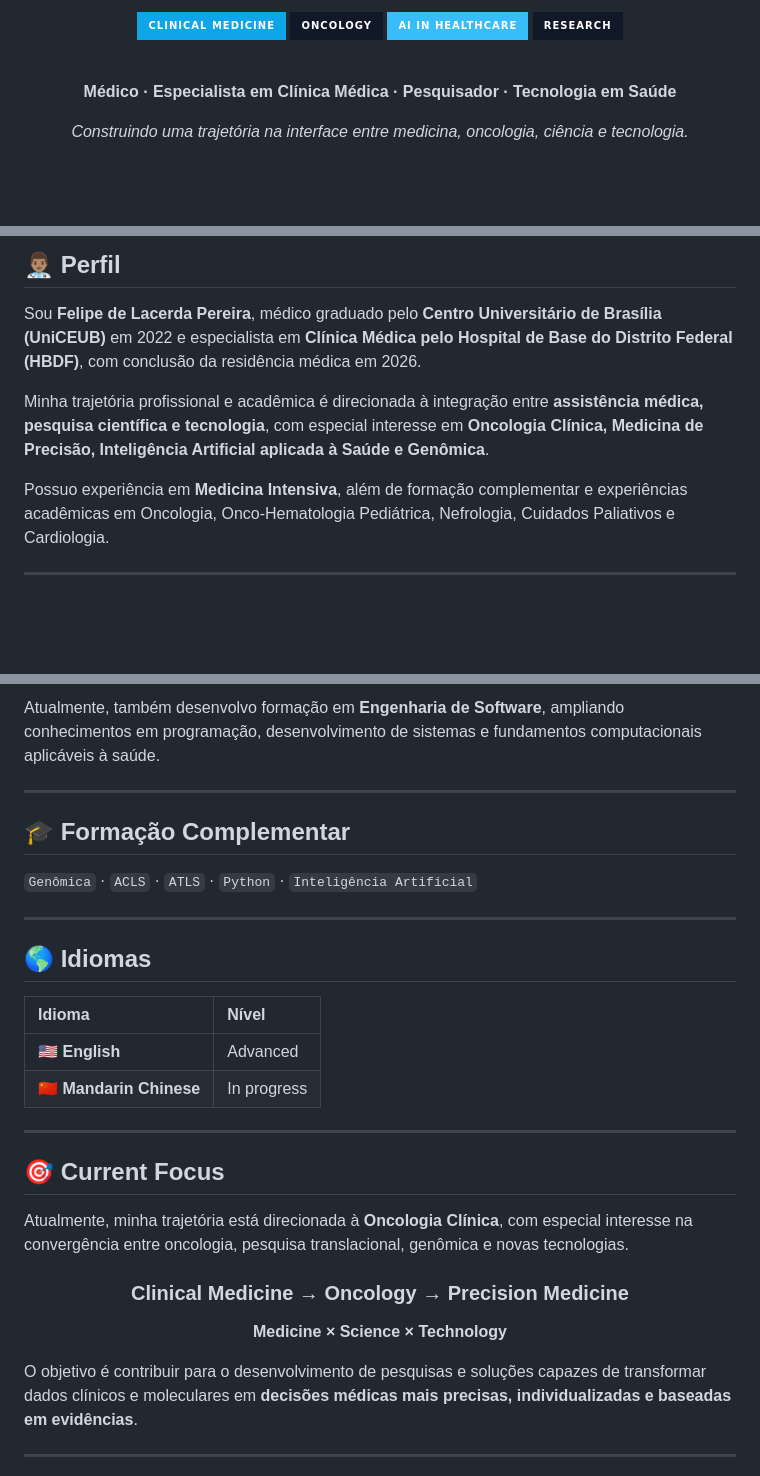
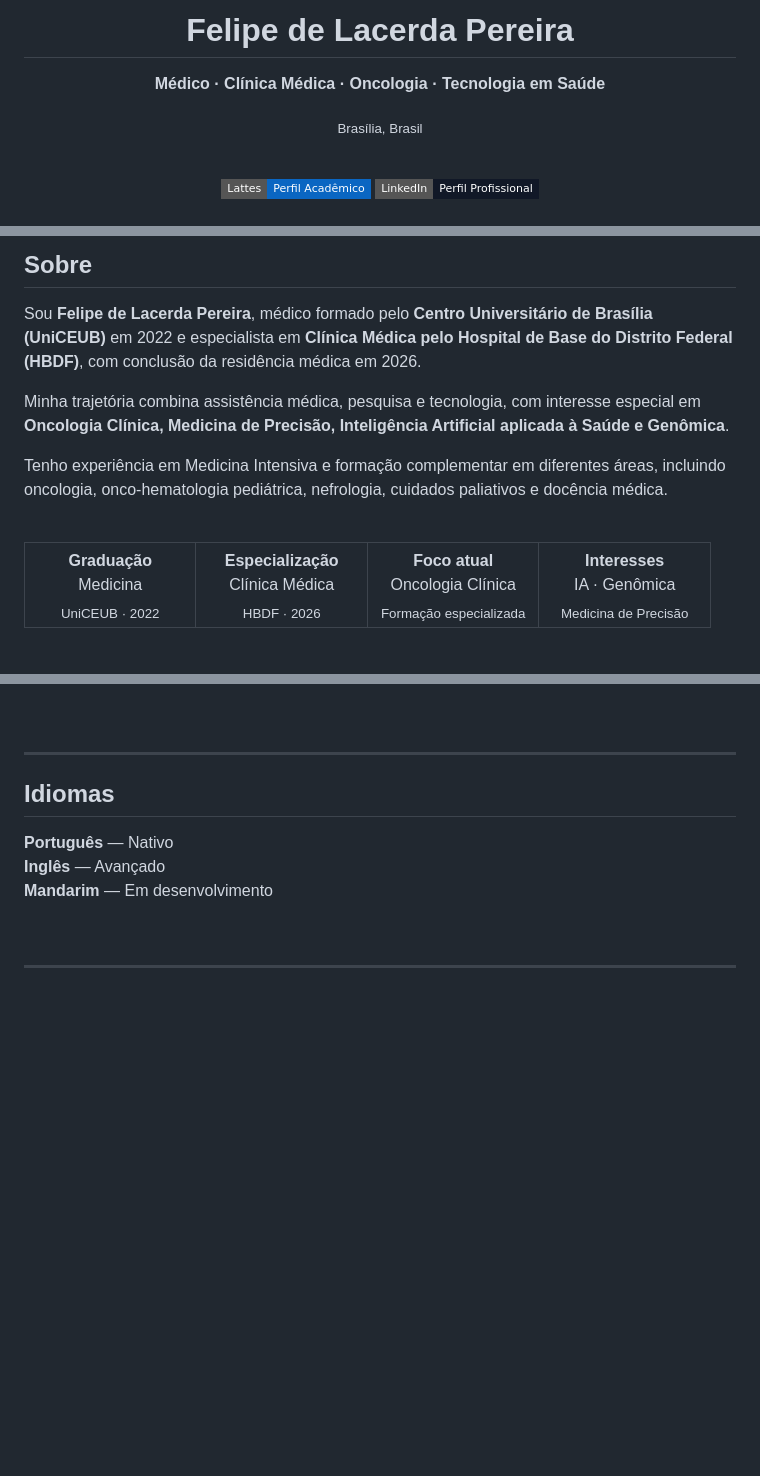
Before and after one commit to felipedlacerda/Hub-Acad-mico-Profissional, a Markdown page: README.md, 3 parts joined by grey strips. Drawn GitHub-style; badges without logos; blank space fills up the shorter version.

Commit message:
Revise README with updated profile and sections
Updated personal and professional information, added new sections, and improved formatting.

```diff
--- a/README.md
+++ b/README.md
@@ -6,16 +4,20 @@
 
 <br>
 
-![Clinical Medicine](https://img.shields.io/badge/CLINICAL_MEDICINE-0EA5E9?style=for-the-badge&logoColor=white)
-![Oncology](https://img.shields.io/badge/ONCOLOGY-111827?style=for-the-badge&logoColor=white)
-![AI](https://img.shields.io/badge/AI_IN_HEALTHCARE-38BDF8?style=for-the-badge&logo=openai&logoColor=white)
-![Research](https://img.shields.io/badge/RESEARCH-111827?style=for-the-badge&logoColor=white)
+# Felipe de Lacerda Pereira
+
+**Médico · Clínica Médica · Oncologia · Tecnologia em Saúde**
+
+<sub>Brasília, Brasil</sub>
 
 <br>
 
-**Médico · Especialista em Clínica Médica · Pesquisador · Tecnologia em Saúde**
-
-*Construindo uma trajetória na interface entre medicina, oncologia, ciência e tecnologia.*
+<a href="SEU_LINK_LATTES">
+  <img src="https://img.shields.io/badge/Lattes-Perfil_Acadêmico-0A66C2?style=flat-square">
+</a>
+<a href="SEU_LINK_LINKEDIN">
+  <img src="https://img.shields.io/badge/LinkedIn-Perfil_Profissional-111827?style=flat-square&logo=linkedin">
+</a>
 
 </div>
 
@@ -23,8 +25,36 @@
 
-## 👨🏽‍⚕️ Perfil
+## Sobre
 
-Sou **Felipe de Lacerda Pereira**, médico graduado pelo **Centro Universitário de Brasília (UniCEUB)** em 2022 e especialista em **Clínica Médica pelo Hospital de Base do Distrito Federal (HBDF)**, com conclusão da residência médica em 2026.
+Sou **Felipe de Lacerda Pereira**, médico formado pelo **Centro Universitário de Brasília (UniCEUB)** em 2022 e especialista em **Clínica Médica pelo Hospital de Base do Distrito Federal (HBDF)**, com conclusão da residência médica em 2026.
 
-Minha trajetória profissional e acadêmica é direcionada à integração entre **assistência médica, pesquisa científica e tecnologia**, com especial interesse em **Oncologia Clínica, Medicina de Precisão, Inteligência Artificial aplicada à Saúde e Genômica**.
+Minha trajetória combina assistência médica, pesquisa e tecnologia, com interesse especial em **Oncologia Clínica, Medicina de Precisão, Inteligência Artificial aplicada à Saúde e Genômica**.
 
-Possuo experiência em **Medicina Intensiva**, além de formação complementar e experiências acadêmicas em Oncologia, Onco-Hematologia Pediátrica, Nefrologia, Cuidados Paliativos e Cardiologia.
+Tenho experiência em Medicina Intensiva e formação complementar em diferentes áreas, incluindo oncologia, onco-hematologia pediátrica, nefrologia, cuidados paliativos e docência médica.
+
+<br>
+
+<table>
+<tr>
+<td width="25%" align="center">
+  <b>Graduação</b><br>
+  Medicina<br>
+  <sub>UniCEUB · 2022</sub>
+</td>
+<td width="25%" align="center">
+  <b>Especialização</b><br>
+  Clínica Médica<br>
+  <sub>HBDF · 2026</sub>
+</td>
+<td width="25%" align="center">
+  <b>Foco atual</b><br>
+  Oncologia Clínica<br>
+  <sub>Formação especializada</sub>
+</td>
+<td width="25%" align="center">
+  <b>Interesses</b><br>
+  IA · Genômica<br>
+  <sub>Medicina de Precisão</sub>
+</td>
+</tr>
+</table>
+
@@ -115,38 +152,15 @@ Meu principal interesse tecnológico está na aplicação de ferramentas computa
 
 <br>
 
-Atualmente, também desenvolvo formação em **Engenharia de Software**, ampliando conhecimentos em programação, desenvolvimento de sistemas e fundamentos computacionais aplicáveis à saúde.
-
 ---
 
-## 🎓 Formação Complementar
+## Idiomas
 
-`Genômica` · `ACLS` · `ATLS` · `Python` · `Inteligência Artificial`
+**Português** — Nativo
+**Inglês** — Avançado
+**Mandarim** — Em desenvolvimento
 
----
-
-## 🌎 Idiomas
-
-| Idioma | Nível |
-| :--- | :--- |
-| 🇺🇸 **English** | Advanced |
-| 🇨🇳 **Mandarin Chinese** | In progress |
-
----
-
-## 🎯 Current Focus
-
-Atualmente, minha trajetória está direcionada à **Oncologia Clínica**, com especial interesse na convergência entre oncologia, pesquisa translacional, genômica e novas tecnologias.
-
-<div align="center">
-
-### Clinical Medicine → Oncology → Precision Medicine
-
-**Medicine × Science × Technology**
-
-</div>
-
-O objetivo é contribuir para o desenvolvimento de pesquisas e soluções capazes de transformar dados clínicos e moleculares em **decisões médicas mais precisas, individualizadas e baseadas em evidências**.
+<br>
 
 ---
 
```
Also changed, not shown: other parts of README.md (+68 -68 lines).
